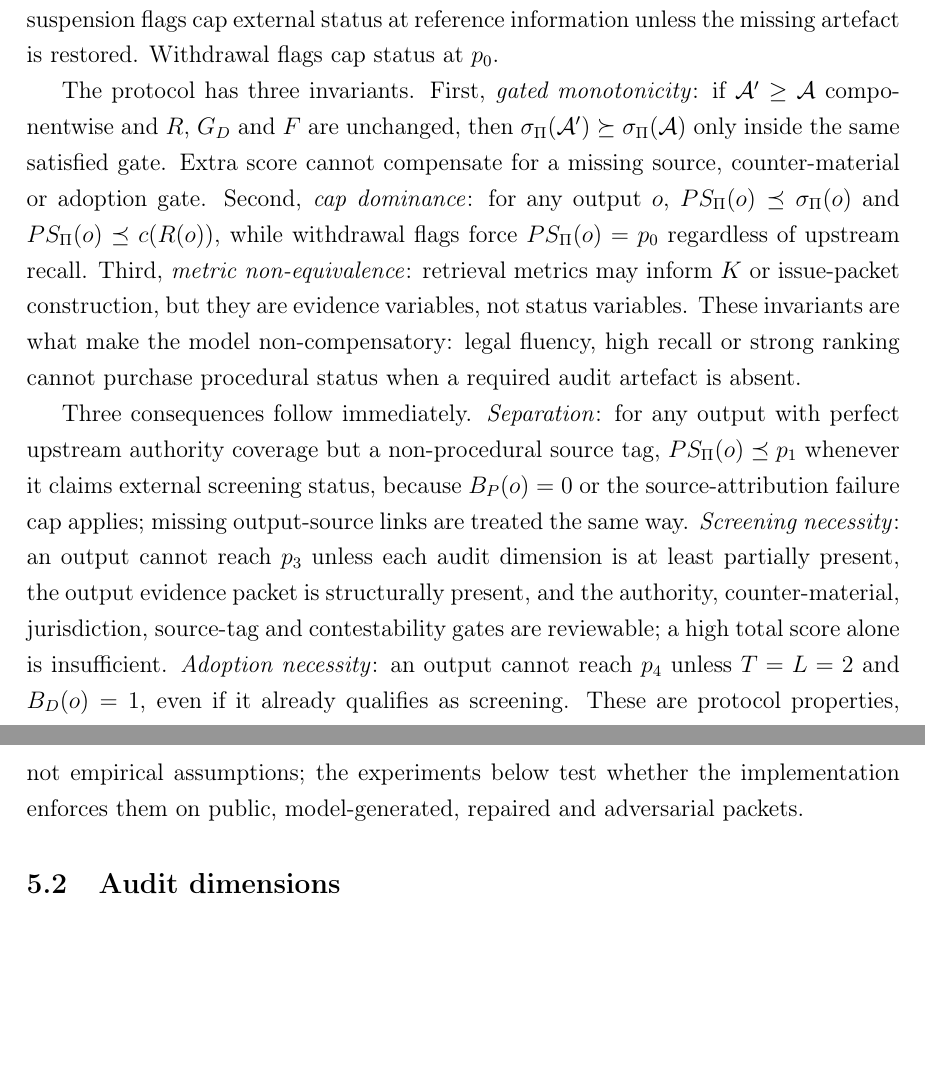
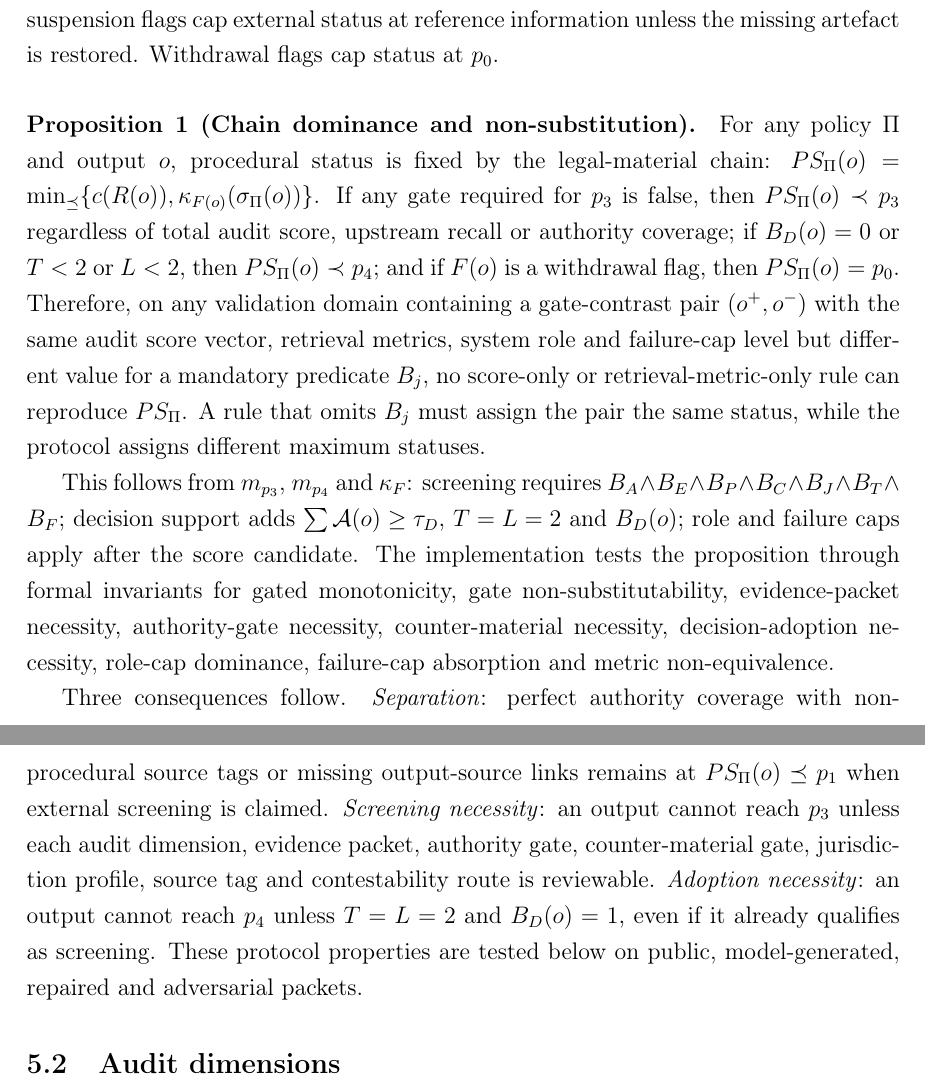
Before and after one commit to HKUST-AARON/legal-ai-audit-harness, a LaTeX paper (manuscript/ai_law_case_recommendation_verifiability.tex): two parts of pages 9 and 10 of 36, joined at a grey line, cut so that both start at the same text, the shorter picture padded with empty space. Compiled offline with pdfLaTeX.

Commit message:
Formalize chain dominance proposition

```diff
--- a/manuscript/ai_law_case_recommendation_verifiability.tex
+++ b/manuscript/ai_law_case_recommendation_verifiability.tex
@@ -179,9 +179,12 @@ PS_{\Pi}(o)=\min_{\preceq}\{c(R(o)),\kappa_{F(o)}(\sigma_{\Pi}(o))\}.
 \]
 Warning flags leave the status unchanged while recording a defect. Downgrade and suspension flags cap external status at reference information unless the missing artefact is restored. Withdrawal flags cap status at $p_0$.
 
-The protocol has three invariants. First, \textit{gated monotonicity}: if $\mathcal{A}'\geq\mathcal{A}$ componentwise and $R$, $G_D$ and $F$ are unchanged, then $\sigma_{\Pi}(\mathcal{A}')\succeq\sigma_{\Pi}(\mathcal{A})$ only inside the same satisfied gate. Extra score cannot compensate for a missing source, counter-material or adoption gate. Second, \textit{cap dominance}: for any output $o$, $PS_{\Pi}(o)\preceq\sigma_{\Pi}(o)$ and $PS_{\Pi}(o)\preceq c(R(o))$, while withdrawal flags force $PS_{\Pi}(o)=p_0$ regardless of upstream recall. Third, \textit{metric non-equivalence}: retrieval metrics may inform $K$ or issue-packet construction, but they are evidence variables, not status variables. These invariants are what make the model non-compensatory: legal fluency, high recall or strong ranking cannot purchase procedural status when a required audit artefact is absent.
+\paragraph{Proposition 1 (Chain dominance and non-substitution).}
+For any policy $\Pi$ and output $o$, procedural status is fixed by the legal-material chain: $PS_{\Pi}(o)=\min_{\preceq}\{c(R(o)),\kappa_{F(o)}(\sigma_{\Pi}(o))\}$. If any gate required for $p_3$ is false, then $PS_{\Pi}(o)\prec p_3$ regardless of total audit score, upstream recall or authority coverage; if $B_D(o)=0$ or $T<2$ or $L<2$, then $PS_{\Pi}(o)\prec p_4$; and if $F(o)$ is a withdrawal flag, then $PS_{\Pi}(o)=p_0$. Therefore, on any validation domain containing a gate-contrast pair $(o^+,o^-)$ with the same audit score vector, retrieval metrics, system role and failure-cap level but different value for a mandatory predicate $B_j$, no score-only or retrieval-metric-only rule can reproduce $PS_{\Pi}$. A rule that omits $B_j$ must assign the pair the same status, while the protocol assigns different maximum statuses.
 
-Three consequences follow immediately. \textit{Separation}: for any output with perfect upstream authority coverage but a non-procedural source tag, $PS_{\Pi}(o)\preceq p_1$ whenever it claims external screening status, because $B_P(o)=0$ or the source-attribution failure cap applies; missing output-source links are treated the same way. \textit{Screening necessity}: an output cannot reach $p_3$ unless each audit dimension is at least partially present, the output evidence packet is structurally present, and the authority, counter-material, jurisdiction, source-tag and contestability gates are reviewable; a high total score alone is insufficient. \textit{Adoption necessity}: an output cannot reach $p_4$ unless $T=L=2$ and $B_D(o)=1$, even if it already qualifies as screening. These are protocol properties, not empirical assumptions; the experiments below test whether the implementation enforces them on public, model-generated, repaired and adversarial packets.
+This follows from $m_{p_3}$, $m_{p_4}$ and $\kappa_F$: screening requires $B_A\land B_E\land B_P\land B_C\land B_J\land B_T\land B_F$; decision support adds $\sum\mathcal{A}(o)\geq\tau_D$, $T=L=2$ and $B_D(o)$; role and failure caps apply after the score candidate. The implementation tests the proposition through formal invariants for gated monotonicity, gate non-substitutability, evidence-packet necessity, authority-gate necessity, counter-material necessity, decision-adoption necessity, role-cap dominance, failure-cap absorption and metric non-equivalence.
+
+Three consequences follow. \textit{Separation}: perfect authority coverage with non-procedural source tags or missing output-source links remains at $PS_{\Pi}(o)\preceq p_1$ when external screening is claimed. \textit{Screening necessity}: an output cannot reach $p_3$ unless each audit dimension, evidence packet, authority gate, counter-material gate, jurisdiction profile, source tag and contestability route is reviewable. \textit{Adoption necessity}: an output cannot reach $p_4$ unless $T=L=2$ and $B_D(o)=1$, even if it already qualifies as screening. These protocol properties are tested below on public, model-generated, repaired and adversarial packets.
 
 \subsection{Audit dimensions}
 
```
Also changed, not shown: manuscript/ai_law_case_recommendation_verifiability.pdf, 2 other files.
